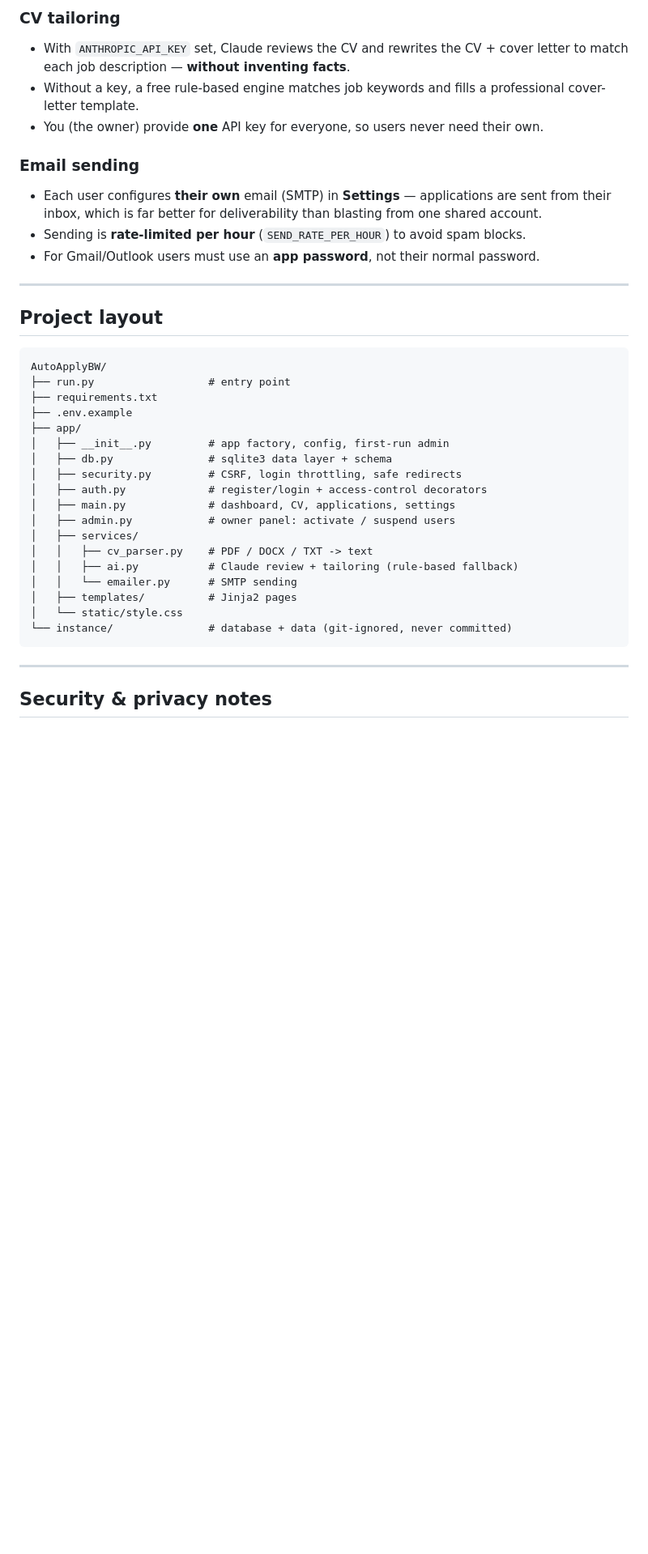
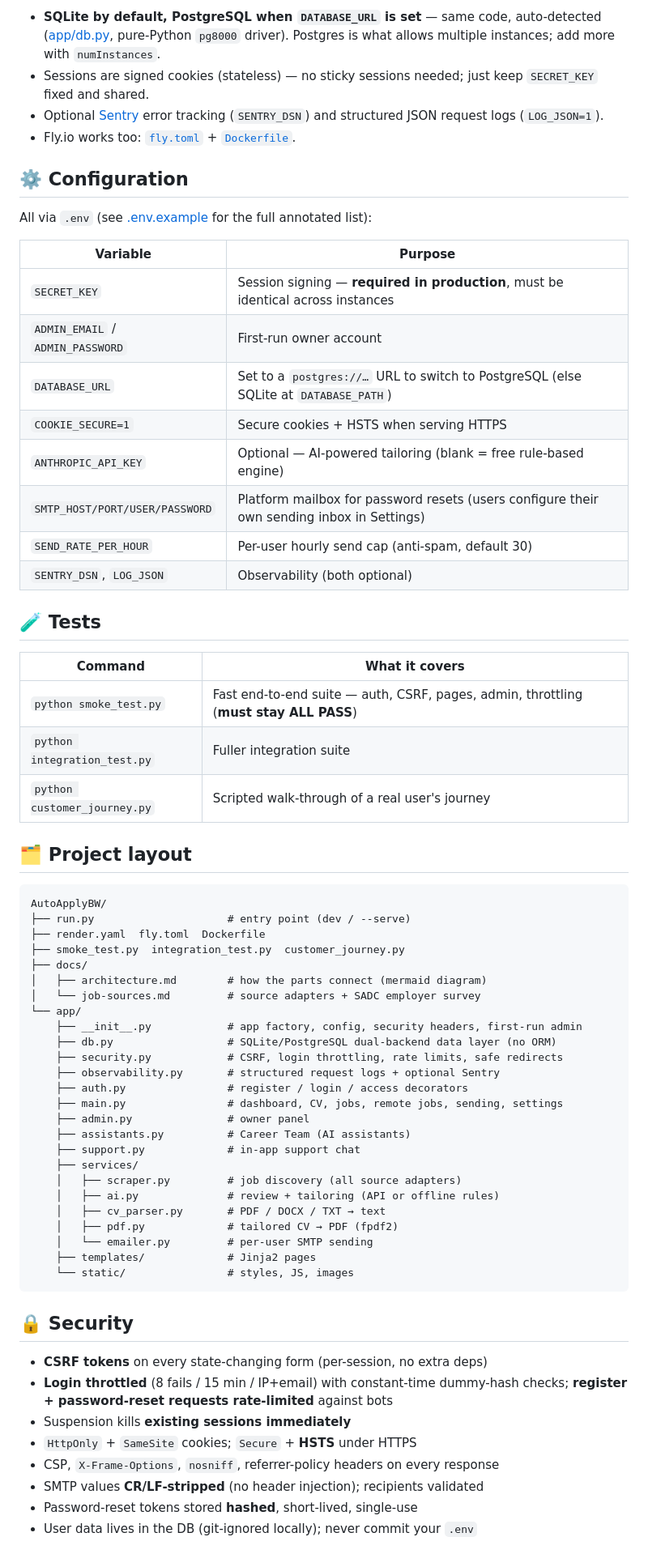
Before and after one commit to TD-Bethel/AutoApplyBW, a Markdown page: README.md, the part around one of its changes. Shown at 81% size. GitHub-like rendering; blank space fills up the shorter version.

````diff
--- a/README.md
+++ b/README.md
@@ -76,44 +85,75 @@ in your `.env`. Log in with it to reach the **Admin** panel and activate users.
 
-### CV tailoring
-- With `ANTHROPIC_API_KEY` set, Claude reviews the CV and rewrites the CV + cover
-  letter to match each job description — **without inventing facts**.
-- Without a key, a free rule-based engine matches job keywords and fills a
-  professional cover-letter template.
-- You (the owner) provide **one** API key for everyone, so users never need their own.
+- **SQLite by default, PostgreSQL when `DATABASE_URL` is set** — same code,
+  auto-detected ([app/db.py](app/db.py), pure-Python `pg8000` driver). Postgres
+  is what allows multiple instances; add more with `numInstances`.
+- Sessions are signed cookies (stateless) — no sticky sessions needed; just keep
+  `SECRET_KEY` fixed and shared.
+- Optional [Sentry](https://sentry.io) error tracking (`SENTRY_DSN`) and
+  structured JSON request logs (`LOG_JSON=1`).
+- Fly.io works too: [`fly.toml`](fly.toml) + [`Dockerfile`](Dockerfile).
 
-### Email sending
-- Each user configures **their own** email (SMTP) in **Settings** — applications are
-  sent from their inbox, which is far better for deliverability than blasting from one
-  shared account.
-- Sending is **rate-limited per hour** (`SEND_RATE_PER_HOUR`) to avoid spam blocks.
-- For Gmail/Outlook users must use an **app password**, not their normal password.
+## ⚙️ Configuration
 
----
+All via `.env` (see [.env.example](.env.example) for the full annotated list):
 
-## Project layout
+| Variable | Purpose |
+|---|---|
+| `SECRET_KEY` | Session signing — **required in production**, must be identical across instances |
+| `ADMIN_EMAIL` / `ADMIN_PASSWORD` | First-run owner account |
+| `DATABASE_URL` | Set to a `postgres://…` URL to switch to PostgreSQL (else SQLite at `DATABASE_PATH`) |
+| `COOKIE_SECURE=1` | Secure cookies + HSTS when serving HTTPS |
+| `ANTHROPIC_API_KEY` | Optional — AI-powered tailoring (blank = free rule-based engine) |
+| `SMTP_HOST/PORT/USER/PASSWORD` | Platform mailbox for password resets (users configure their own sending inbox in Settings) |
+| `SEND_RATE_PER_HOUR` | Per-user hourly send cap (anti-spam, default 30) |
+| `SENTRY_DSN`, `LOG_JSON` | Observability (both optional) |
+
+## 🧪 Tests
+
+| Command | What it covers |
+|---|---|
+| `python smoke_test.py` | Fast end-to-end suite — auth, CSRF, pages, admin, throttling (**must stay ALL PASS**) |
+| `python integration_test.py` | Fuller integration suite |
+| `python customer_journey.py` | Scripted walk-through of a real user's journey |
+
+## 🗂️ Project layout
 
 ```
 AutoApplyBW/
-├── run.py                  # entry point
-├── requirements.txt
-├── .env.example
-├── app/
-│   ├── __init__.py         # app factory, config, first-run admin
-│   ├── db.py               # sqlite3 data layer + schema
-│   ├── security.py         # CSRF, login throttling, safe redirects
-│   ├── auth.py             # register/login + access-control decorators
-│   ├── main.py             # dashboard, CV, applications, settings
-│   ├── admin.py            # owner panel: activate / suspend users
-│   ├── services/
-│   │   ├── cv_parser.py    # PDF / DOCX / TXT -> text
-│   │   ├── ai.py           # Claude review + tailoring (rule-based fallback)
-│   │   └── emailer.py      # SMTP sending
-│   ├── templates/          # Jinja2 pages
-│   └── static/style.css
-└── instance/               # database + data (git-ignored, never committed)
+├── run.py                     # entry point (dev / --serve)
+├── render.yaml  fly.toml  Dockerfile
+├── smoke_test.py  integration_test.py  customer_journey.py
+├── docs/
+│   ├── architecture.md        # how the parts connect (mermaid diagram)
+│   └── job-sources.md         # source adapters + SADC employer survey
+└── app/
+    ├── __init__.py            # app factory, config, security headers, first-run admin
+    ├── db.py                  # SQLite/PostgreSQL dual-backend data layer (no ORM)
+    ├── security.py            # CSRF, login throttling, rate limits, safe redirects
+    ├── observability.py       # structured request logs + optional Sentry
+    ├── auth.py                # register / login / access decorators
+    ├── main.py                # dashboard, CV, jobs, remote jobs, sending, settings
+    ├── admin.py               # owner panel
+    ├── assistants.py          # Career Team (AI assistants)
+    ├── support.py             # in-app support chat
+    ├── services/
+    │   ├── scraper.py         # job discovery (all source adapters)
+    │   ├── ai.py              # review + tailoring (API or offline rules)
+    │   ├── cv_parser.py       # PDF / DOCX / TXT → text
+    │   ├── pdf.py             # tailored CV → PDF (fpdf2)
+    │   └── emailer.py         # per-user SMTP sending
+    ├── templates/             # Jinja2 pages
+    └── static/                # styles, JS, images
 ```
 
----
+## 🔒 Security
 
-## Security & privacy notes
+- **CSRF tokens** on every state-changing form (per-session, no extra deps)
+- **Login throttled** (8 fails / 15 min / IP+email) with constant-time dummy-hash
+  checks; **register + password-reset requests rate-limited** against bots
+- Suspension kills **existing sessions immediately**
+- `HttpOnly` + `SameSite` cookies; `Secure` + **HSTS** under HTTPS
+- CSP, `X-Frame-Options`, `nosniff`, referrer-policy headers on every response
+- SMTP values **CR/LF-stripped** (no header injection); recipients validated
+- Password-reset tokens stored **hashed**, short-lived, single-use
+- User data lives in the DB (git-ignored locally); never commit your `.env`
 
````
Also changed, not shown: other parts of README.md (+67 -159 lines), CLAUDE.md (+2 -2 lines), docs/job-sources.md (added, +87 -0 lines).
